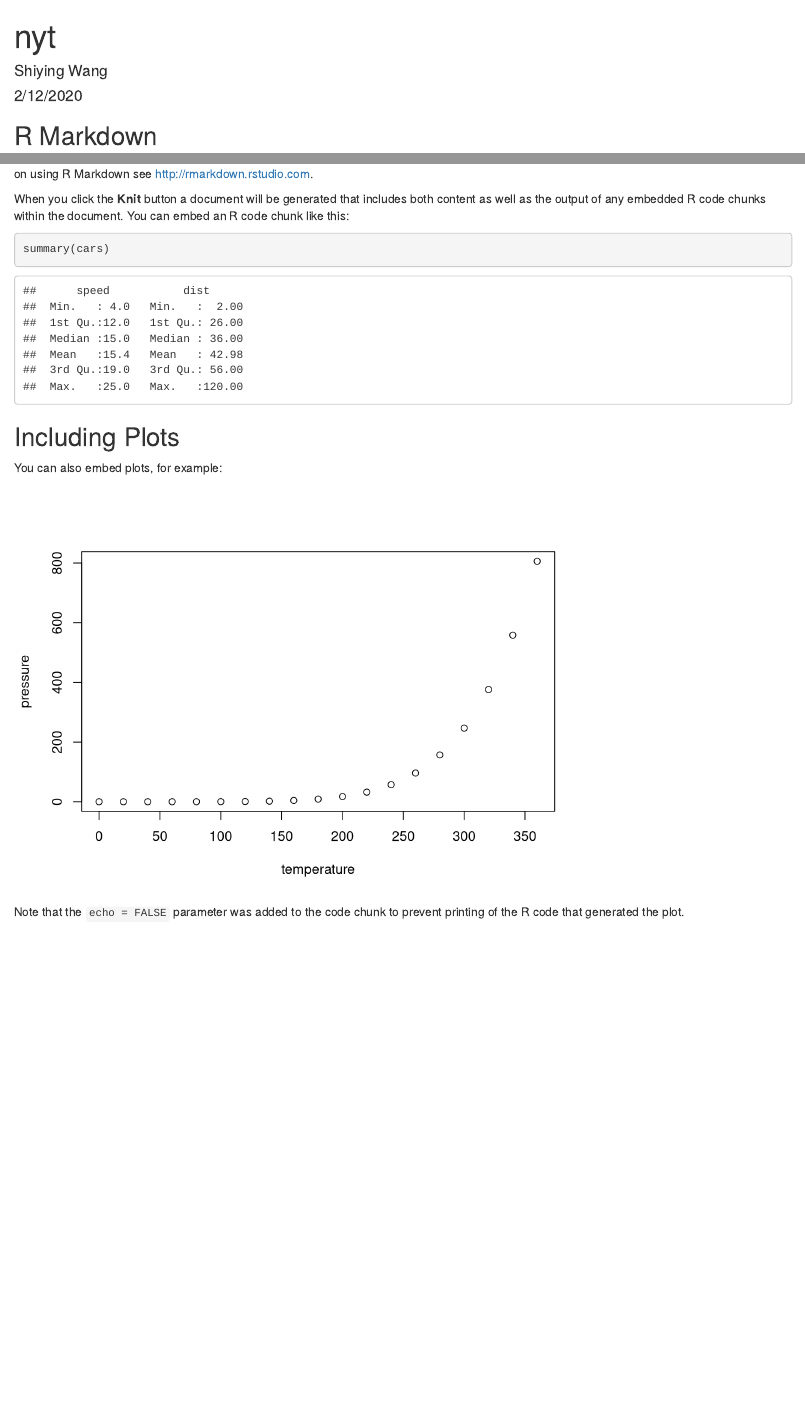
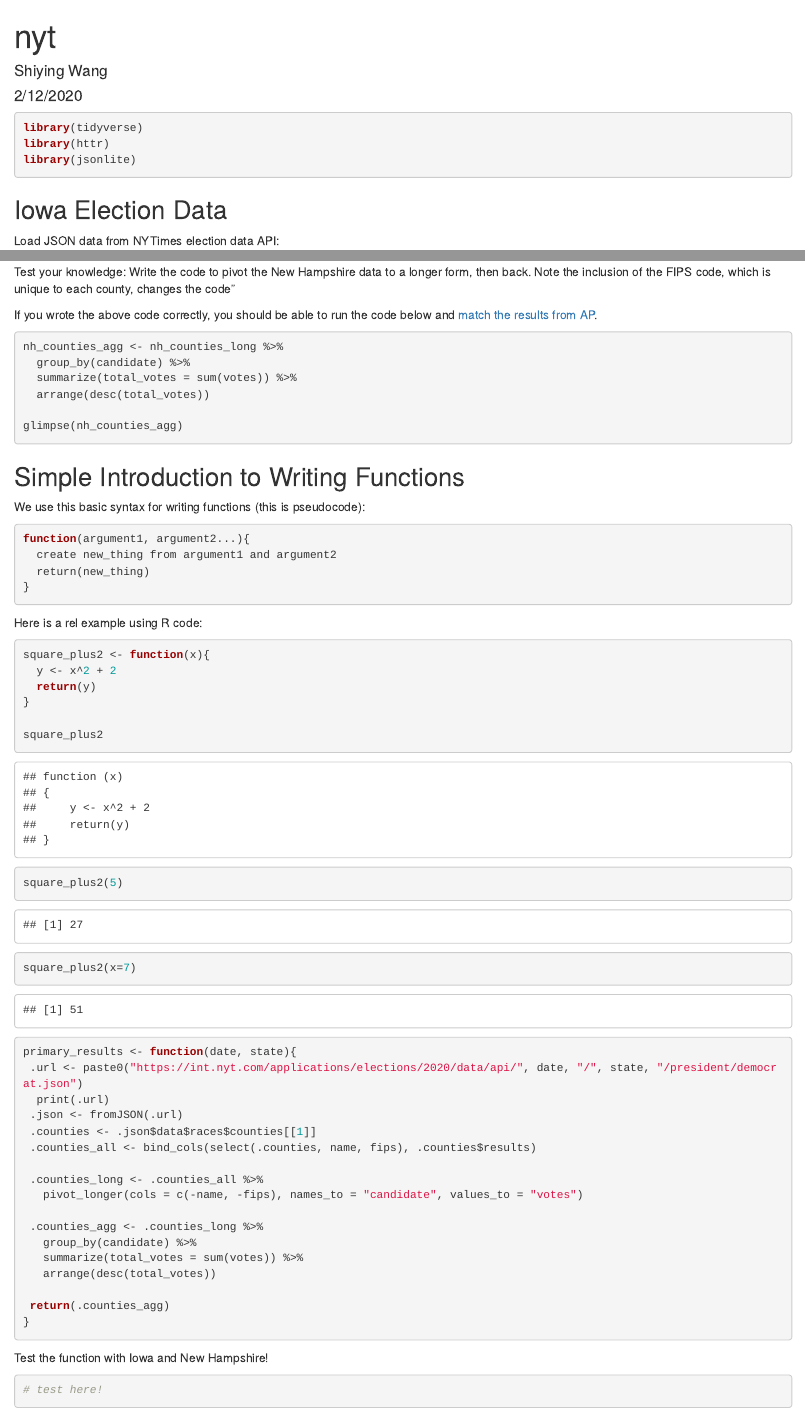
Before and after one commit to sw1115/PPOL670-nyt, an R Markdown document (nyt.rmd): the page in a window 1100 px wide, from its top, and a second part further down, joined at a grey line. Rendered offline with R 4.5, knitr and Pandoc, with nearby package versions; some code elsewhere in the file could not run offline.

Commit message:
updated rmd file

````diff
--- a/nyt.rmd
+++ b/nyt.rmd
@@ -9,4 +9,3 @@ output: html_document
 knitr::opts_chunk$set(echo = TRUE)
 ```
 
-## R Markdown
@@ -16,9 +12,10 @@ This is an R Markdown document. Markdown is a simple formatting syntax for autho
-When you click the **Knit** button a document will be generated that includes both content as well as the output of any embedded R code chunks within the document. You can embed an R code chunk like this:
-
-```{r cars}
-summary(cars)
+```{r, message=FALSE, results='hide'}
+library(tidyverse)
+library(httr)
+library(jsonlite)
 ```
 
-## Including Plots
+## Iowa Election Data
+Load JSON data from NYTimes election data API:
 
-You can also embed plots, for example:
+```{r}
@@ -25,3 +24 @@ You can also embed plots, for example:
 
-```{r pressure, echo=FALSE}
-plot(pressure)
@@ -28,3 +29,2 @@ plot(pressure)
 ```
 
-Note that the `echo = FALSE` parameter was added to the code chunk to prevent printing of the R code that generated the plot.
@@ -30,0 +72,71 @@ Note that the `echo = FALSE` parameter was added to the code chunk to prevent pr
+Test your knowledge: Write the code to pivot the New Hampshire data to a longer form, then back. Note the inclusion of the FIPS code, which is unique to each county, changes the code"
+
+```{r}
+
+
+```
+
+If you wrote the above code correctly, you should be able to run the code below and [match the results from AP](https://www.google.com/search?q=fianl+results+new+hampshire&rlz=1C5CHFA_enUS865US865&oq=fianl+results+new+hampshire&aqs=chrome..69i57j33l7.3442j0j7&sourceid=chrome&ie=UTF-8).
+
+```{r, eval=FALSE}
+nh_counties_agg <- nh_counties_long %>%
+  group_by(candidate) %>%
+  summarize(total_votes = sum(votes)) %>%
+  arrange(desc(total_votes))
+
+glimpse(nh_counties_agg)
+```
+
+
+## Simple Introduction to Writing Functions
+
+We use this basic syntax for writing functions (this is pseudocode):
+
+```{bash, eval=FALSE}
+function(argument1, argument2...){
+  create new_thing from argument1 and argument2
+  return(new_thing)
+}
+```
+
+Here is a rel example using R code:
+
+```{r}
+square_plus2 <- function(x){
+  y <- x^2 + 2
+  return(y)
+}
+
+square_plus2
+square_plus2(5)
+square_plus2(x=7)
+```
+
+
+
+```{r}
+primary_results <- function(date, state){
+ .url <- paste0("https://int.nyt.com/applications/elections/2020/data/api/", date, "/", state, "/president/democrat.json")
+  print(.url)
+ .json <- fromJSON(.url)
+ .counties <- .json$data$races$counties[[1]]
+ .counties_all <- bind_cols(select(.counties, name, fips), .counties$results)
+
+ .counties_long <- .counties_all %>%
+   pivot_longer(cols = c(-name, -fips), names_to = "candidate", values_to = "votes")
+
+ .counties_agg <- .counties_long %>%
+   group_by(candidate) %>%
+   summarize(total_votes = sum(votes)) %>%
+   arrange(desc(total_votes))
+
+ return(.counties_agg)
+}
+```
+
+Test the function with Iowa and New Hampshire!
+
+```{r}
+# test here!
+
+```
````
Also changed, not shown: nyt.rmd (50 more changed lines).
